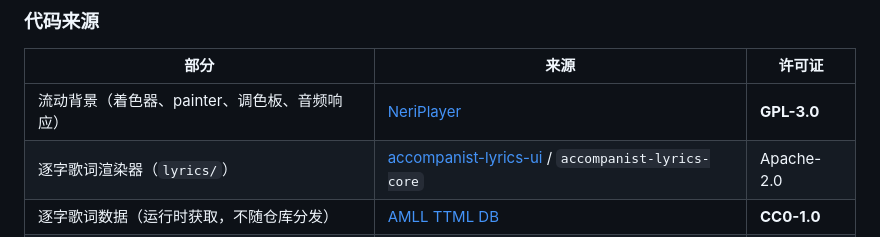
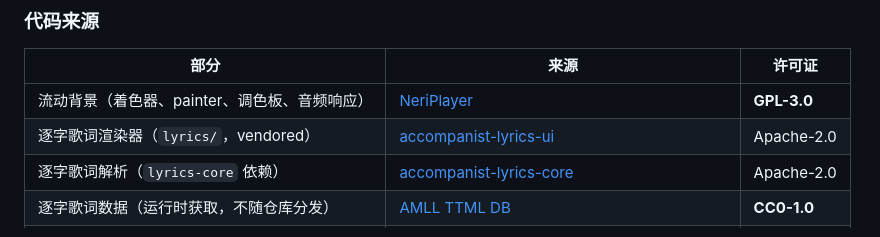
Before and after one commit to Fu-craft/YunYin, a Markdown page: README.md, the part around the change. Drawn GitHub-style.

Commit message:
README：把歌词渲染器与解析器拆成两行，解析器补上仓库链接

```diff
--- a/README.md
+++ b/README.md
@@ -253,7 +253,8 @@ app/src/main/java/com/yunyin/music/
 | 部分 | 来源 | 许可证 |
 |---|---|---|
 | 流动背景（着色器、painter、调色板、音频响应） | [NeriPlayer](https://github.com/cwuom/NeriPlayer) | **GPL-3.0** |
-| 逐字歌词渲染器（`lyrics/`） | [accompanist-lyrics-ui](https://github.com/6xingyv/accompanist-lyrics-ui) / `accompanist-lyrics-core` | Apache-2.0 |
+| 逐字歌词渲染器（`lyrics/`，vendored） | [accompanist-lyrics-ui](https://github.com/6xingyv/accompanist-lyrics-ui) | Apache-2.0 |
+| 逐字歌词解析（`lyrics-core` 依赖） | [accompanist-lyrics-core](https://github.com/6xingyv/accompanist-lyrics-core) | Apache-2.0 |
 | 逐字歌词数据（运行时获取，不随仓库分发） | [AMLL TTML DB](https://github.com/amll-dev/amll-ttml-db) | **CC0-1.0** |
 | 词幕接入（`LyriconBridge` / `LyriconMapper`） | 本项目代码，依赖 [词幕 Lyricon](https://github.com/tomakino/lyricon) 的 Provider 接口 | Apache-2.0 |
 | 底栏 | [AndroidLiquidGlass](https://github.com/Kyant0/AndroidLiquidGlass) | Apache-2.0 |
```
